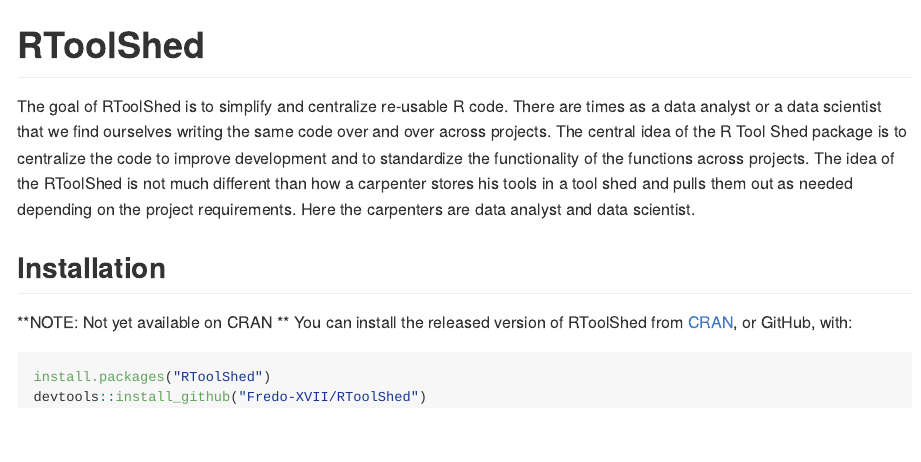
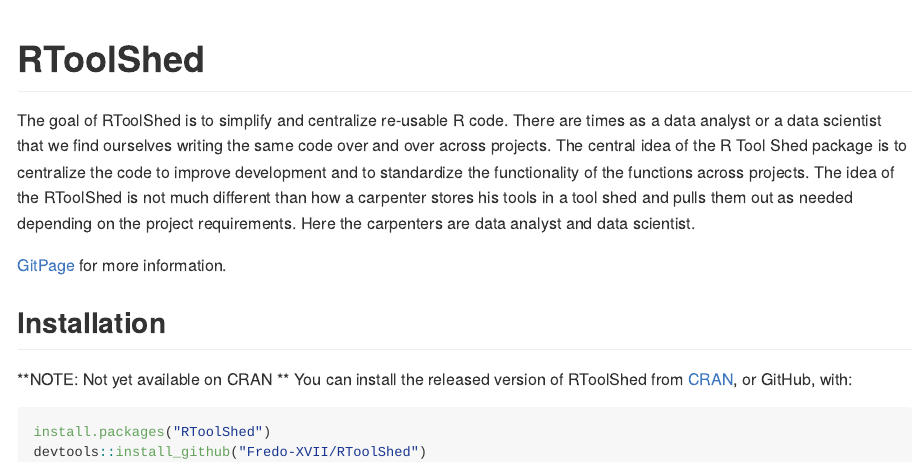
Before and after one commit to Fredo-XVII/RToolShed, an R Markdown document (README.Rmd): the page in a window 1100 px wide, from its top. The pictures show the output file README.md that the author committed with the source, drawn offline in the style of GitHub; badge pictures from the web are left out.

Commit message:
add gitpage

```diff
--- a/README.Rmd
+++ b/README.Rmd
@@ -22,6 +22,8 @@
 
 The goal of RToolShed is to simplify and centralize re-usable R code.  There are times as a data analyst or a data scientist that we find ourselves writing the same code over and over across projects.  The central idea of the R Tool Shed package is to centralize the code to improve development and to standardize the functionality of the functions across projects. The idea of the RToolShed is not much different than how a carpenter stores his tools in a tool shed and pulls them out as needed depending on the project requirements.  Here the carpenters are data analyst and data scientist.
 
+[GitPage](https://fredo-xvii.github.io/RToolShed/) for more information.
+
 ## Installation
 
 **NOTE: Not yet available on CRAN ** You can install the released version of RToolShed from [CRAN](https://CRAN.R-project.org), or GitHub, with:
```
Also changed, not shown: README.md.
